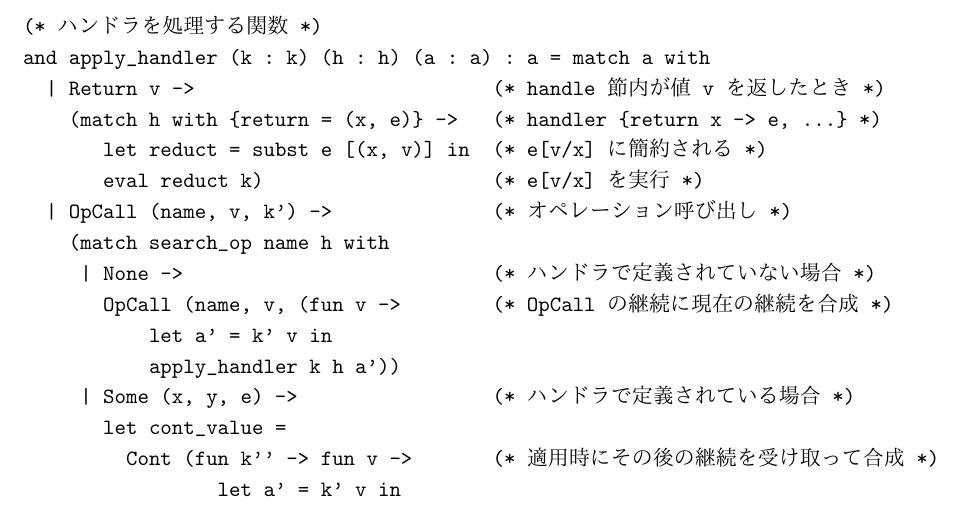
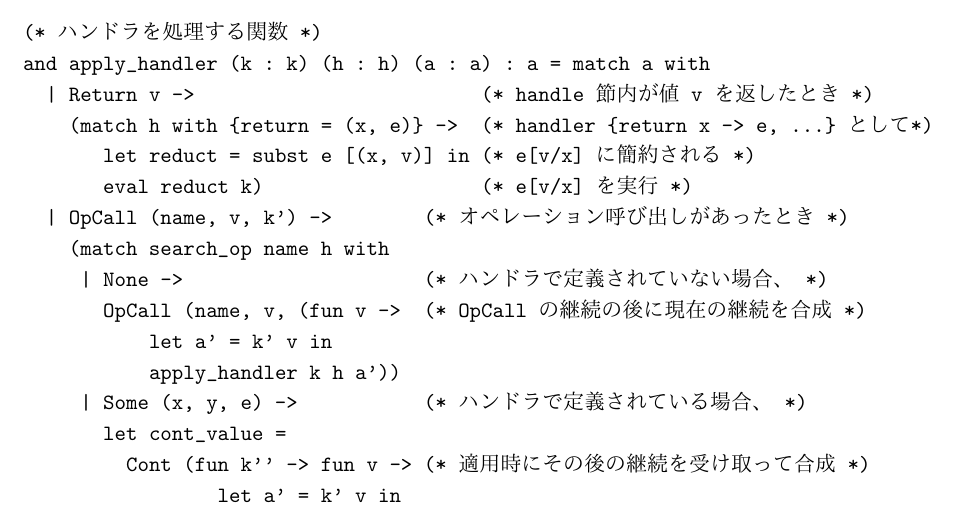
Before and after one commit to furukaw/effects_stepper, a LaTeX document (0107/p.tex, which reads 0107/definition.tex): part of page 6 of 14, cut so that both start at the same text. The pictures show the PDF file 0107/p.pdf that the author committed with the source.

Commit message:
コメントの位置を変更

```diff
--- a/0107/definition.tex
+++ b/0107/definition.tex
@@ -94,19 +94,19 @@ let rec eval (exp : e) (k : k) : a = match exp with
 
 (* ハンドラを処理する関数 *)
 and apply_handler (k : k) (h : h) (a : a) : a = match a with
-  | Return v ->                          (* handle 節内が値 v を返したとき *)
-    (match h with {return = (x, e)} ->   (* handler {return x -> e, ...} *)
-       let reduct = subst e [(x, v)] in  (* e[v/x] に簡約される *)
-       eval reduct k)                    (* e[v/x] を実行 *)
-  | OpCall (name, v, k') ->              (* オペレーション呼び出し *)
+  | Return v ->                         (* handle 節内が値 v を返したとき *)
+    (match h with {return = (x, e)} ->  (* handler {return x -> e, ...} として*)
+       let reduct = subst e [(x, v)] in (* e[v/x] に簡約される *)
+       eval reduct k)                   (* e[v/x] を実行 *)
+  | OpCall (name, v, k') ->        (* オペレーション呼び出しがあったとき *)
     (match search_op name h with
-     | None ->                           (* ハンドラで定義されていない場合 *)
-       OpCall (name, v, (fun v ->        (* OpCall の継続に現在の継続を合成 *)
+     | None ->                     (* ハンドラで定義されていない場合、 *)
+       OpCall (name, v, (fun v ->  (* OpCall の継続の後に現在の継続を合成 *)
            let a' = k' v in
            apply_handler k h a'))
-     | Some (x, y, e) ->                 (* ハンドラで定義されている場合 *)
+     | Some (x, y, e) ->           (* ハンドラで定義されている場合、 *)
        let cont_value =
-         Cont (fun k'' -> fun v ->       (* 適用時にその後の継続を受け取って合成 *)
+         Cont (fun k'' -> fun v -> (* 適用時にその後の継続を受け取って合成 *)
                  let a' = k' v in
                  apply_handler k'' h a') in
        let reduct = subst e [(x, v); (y, cont_value)] in
```
Also changed, not shown: 0107/p.pdf, 1 other file.
